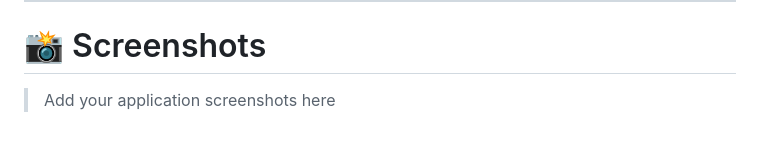
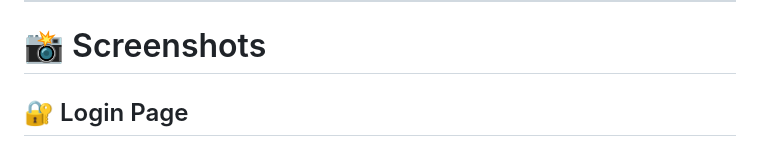
Before and after one commit to Jigar-137/MediCare, a Markdown page: README.md, the part around one of its changes. Rendered like a GitHub page.

Commit message:
Update README with application pages and screenshots
Added sections for various application pages with screenshots.

```diff
--- a/README.md
+++ b/README.md
@@ -234,5 +234,5 @@ MediCare 2.0 uses **Google Gemini AI** to:
 
 # 📸 Screenshots
 
-> Add your application screenshots here
+## 🔐 Login Page
 
```
Also changed, not shown: other parts of README.md (+39 -6 lines).
